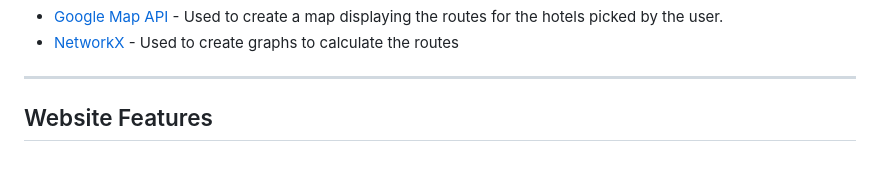
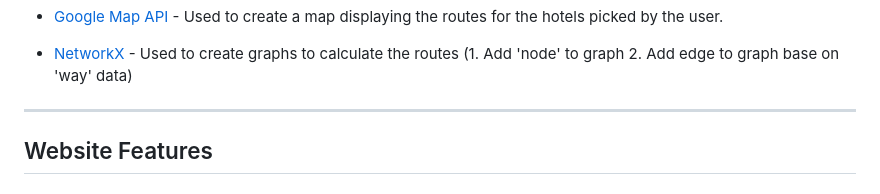
Before and after one commit to malcolm5964/DSA-Bus-Route, a Markdown page: README.md, the part around the change printed below. GitHub-like rendering.

```diff
--- a/README.md
+++ b/README.md
@@ -26,5 +29,5 @@
 * [Google Map API](https://developers.google.com/maps/documentation) - Used to create a map displaying the routes for the hotels picked by the user.
-* [NetworkX](https://networkx.org/documentation/stable/reference/introduction.html) - Used to create graphs to calculate the routes
+* [NetworkX](https://networkx.org/documentation/stable/reference/introduction.html) - Used to create graphs to calculate the routes (1. Add 'node' to graph 2. Add edge to graph base on 'way' data)
 
 ---
 
```
Also changed, not shown: other parts of README.md (+3 -0 lines).
